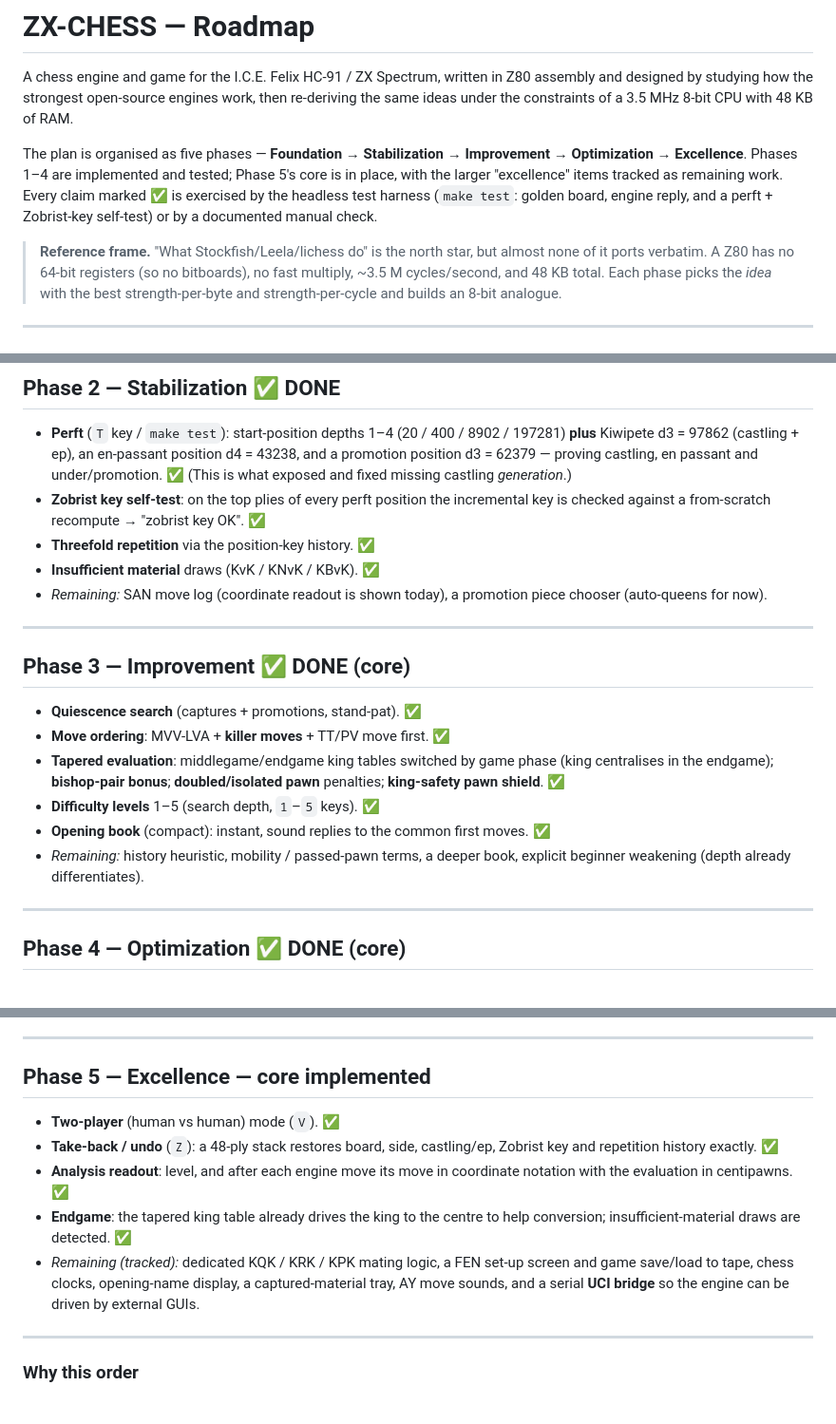
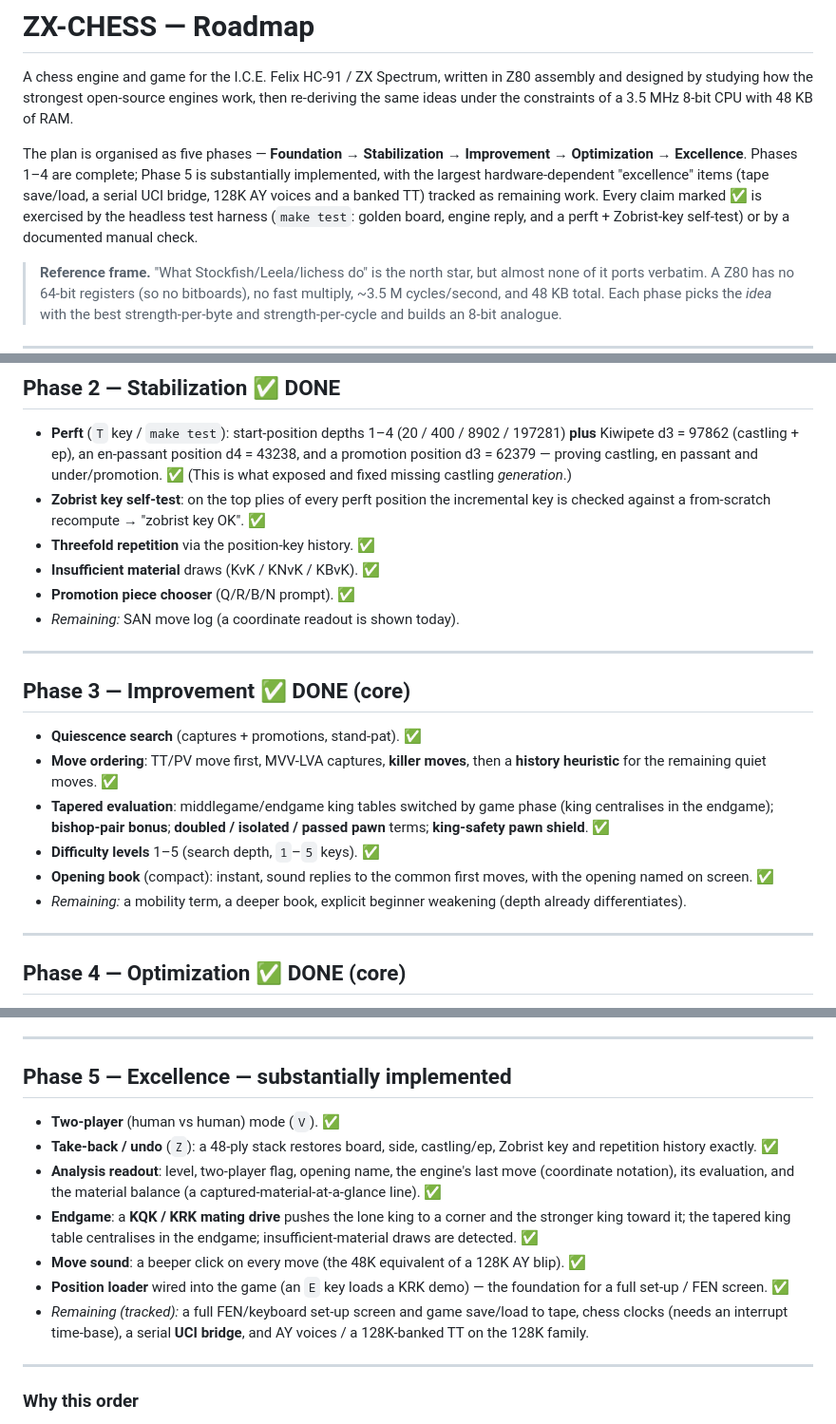
Before and after one commit to cosmindxu/hc91emu, a Markdown page: game/chess/ROADMAP.md, 3 parts joined by grey strips. Shown at 95% size. Drawn GitHub-style.

Commit message:
chess: roadmap/README reflect Phases 1-4 complete, Phase 5 substantial
Mark the now-implemented items: promotion chooser (Ph2), history +
passed pawns + opening-name (Ph3), LMR (Ph4), and the Phase-5 set
(take-back, analysis readout with material, beeper sound, KQK/KRK
mating, position loader). Remaining items narrowed to the
hardware-dependent stretch (tape save/load, UCI bridge, 128K AY/TT,
clocks) plus a mobility term and a deeper book.

Co-Authored-By: Claude Opus 4.8 <noreply@anthropic.com>
Claude-Session: https://claude.ai/code/session_01LGhwtfvTCGYwHjd5zfEX7Y

```diff
--- a/game/chess/ROADMAP.md
+++ b/game/chess/ROADMAP.md
@@ -6,11 +6,13 @@ engines work, then re-deriving the same ideas under the constraints of a
 3.5 MHz 8-bit CPU with 48 KB of RAM.
 
 The plan is organised as five phases — **Foundation → Stabilization →
-Improvement → Optimization → Excellence**. Phases 1–4 are implemented and
-tested; Phase 5's core is in place, with the larger "excellence" items
-tracked as remaining work. Every claim marked ✅ is exercised by the
-headless test harness (`make test`: golden board, engine reply, and a
-perft + Zobrist-key self-test) or by a documented manual check.
+Improvement → Optimization → Excellence**. Phases 1–4 are complete;
+Phase 5 is substantially implemented, with the largest hardware-dependent
+"excellence" items (tape save/load, a serial UCI bridge, 128K AY voices
+and a banked TT) tracked as remaining work. Every claim marked ✅ is
+exercised by the headless test harness (`make test`: golden board, engine
+reply, and a perft + Zobrist-key self-test) or by a documented manual
+check.
 
 > **Reference frame.** "What Stockfish/Leela/lichess do" is the north
 > star, but almost none of it ports verbatim. A Z80 has no 64-bit
@@ -62,23 +64,25 @@ perft + Zobrist-key self-test) or by a documented manual check.
   "zobrist key OK". ✅
 - **Threefold repetition** via the position-key history. ✅
 - **Insufficient material** draws (KvK / KNvK / KBvK). ✅
-- *Remaining:* SAN move log (coordinate readout is shown today), a
-  promotion piece chooser (auto-queens for now).
+- **Promotion piece chooser** (Q/R/B/N prompt). ✅
+- *Remaining:* SAN move log (a coordinate readout is shown today).
 
 ---
 
 ## Phase 3 — Improvement ✅ DONE (core)
 
 - **Quiescence search** (captures + promotions, stand-pat). ✅
-- **Move ordering**: MVV-LVA + **killer moves** + TT/PV move first. ✅
+- **Move ordering**: TT/PV move first, MVV-LVA captures, **killer
+  moves**, then a **history heuristic** for the remaining quiet moves. ✅
 - **Tapered evaluation**: middlegame/endgame king tables switched by
   game phase (king centralises in the endgame); **bishop-pair bonus**;
-  **doubled/isolated pawn** penalties; **king-safety pawn shield**. ✅
+  **doubled / isolated / passed pawn** terms; **king-safety pawn
+  shield**. ✅
 - **Difficulty levels** 1–5 (search depth, `1`–`5` keys). ✅
 - **Opening book** (compact): instant, sound replies to the common first
-  moves. ✅
-- *Remaining:* history heuristic, mobility / passed-pawn terms, a deeper
-  book, explicit beginner weakening (depth already differentiates).
+  moves, with the opening named on screen. ✅
+- *Remaining:* a mobility term, a deeper book, explicit beginner
+  weakening (depth already differentiates).
 
 ---
 
@@ -101,19 +105,25 @@ perft + Zobrist-key self-test) or by a documented manual check.
 
 ---
 
-## Phase 5 — Excellence — core implemented
+## Phase 5 — Excellence — substantially implemented
 
 - **Two-player** (human vs human) mode (`V`). ✅
 - **Take-back / undo** (`Z`): a 48-ply stack restores board, side,
   castling/ep, Zobrist key and repetition history exactly. ✅
-- **Analysis readout**: level, and after each engine move its move in
-  coordinate notation with the evaluation in centipawns. ✅
-- **Endgame**: the tapered king table already drives the king to the
-  centre to help conversion; insufficient-material draws are detected. ✅
-- *Remaining (tracked):* dedicated KQK / KRK / KPK mating logic, a FEN
-  set-up screen and game save/load to tape, chess clocks, opening-name
-  display, a captured-material tray, AY move sounds, and a serial
-  **UCI bridge** so the engine can be driven by external GUIs.
+- **Analysis readout**: level, two-player flag, opening name, the
+  engine's last move (coordinate notation), its evaluation, and the
+  material balance (a captured-material-at-a-glance line). ✅
+- **Endgame**: a **KQK / KRK mating drive** pushes the lone king to a
+  corner and the stronger king toward it; the tapered king table
+  centralises in the endgame; insufficient-material draws are detected. ✅
+- **Move sound**: a beeper click on every move (the 48K equivalent of a
+  128K AY blip). ✅
+- **Position loader** wired into the game (an `E` key loads a KRK demo) —
+  the foundation for a full set-up / FEN screen. ✅
+- *Remaining (tracked):* a full FEN/keyboard set-up screen and game
+  save/load to tape, chess clocks (needs an interrupt time-base), a
+  serial **UCI bridge**, and AY voices / a 128K-banked TT on the 128K
+  family.
 
 ---
 
```
Also changed, not shown: game/chess/README.md (+10 -6 lines).
